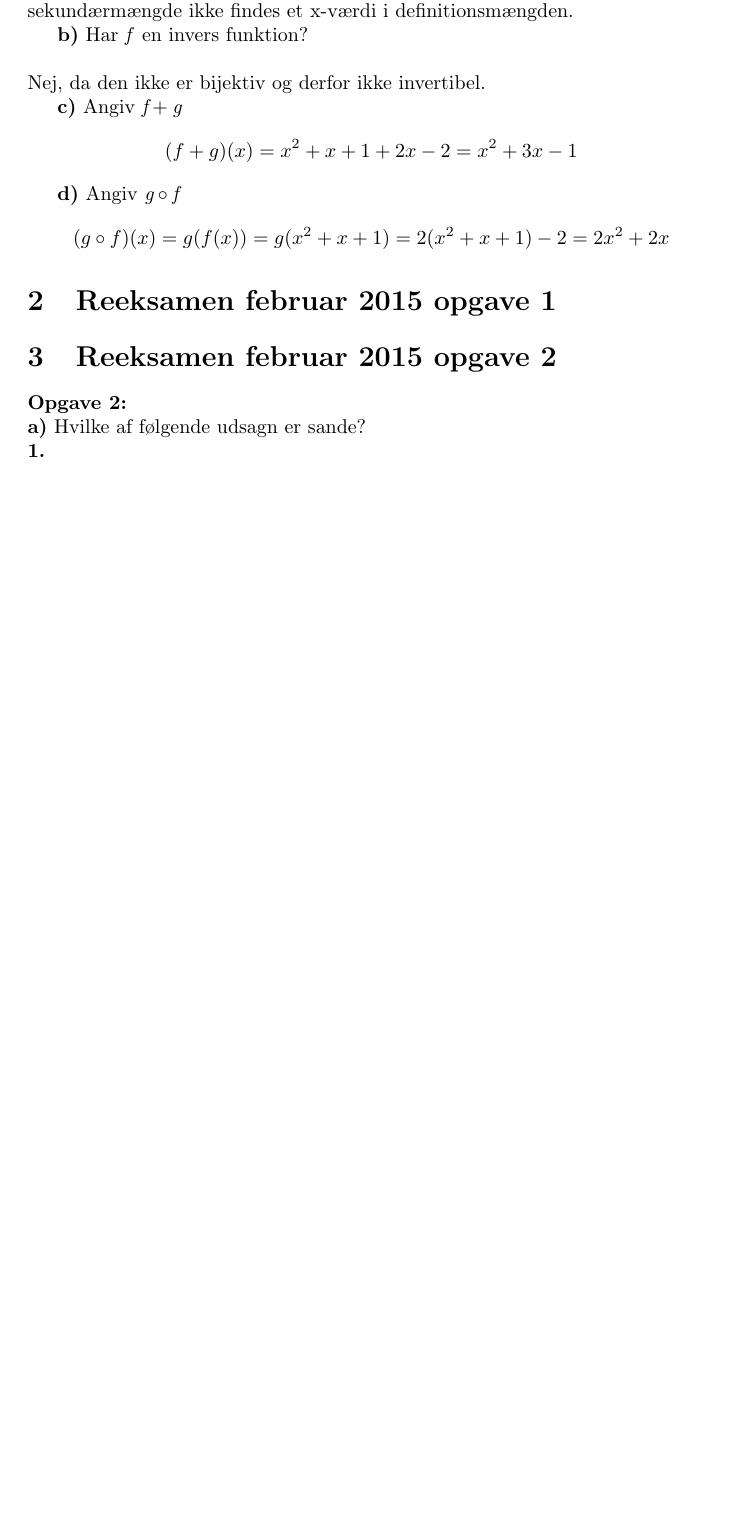
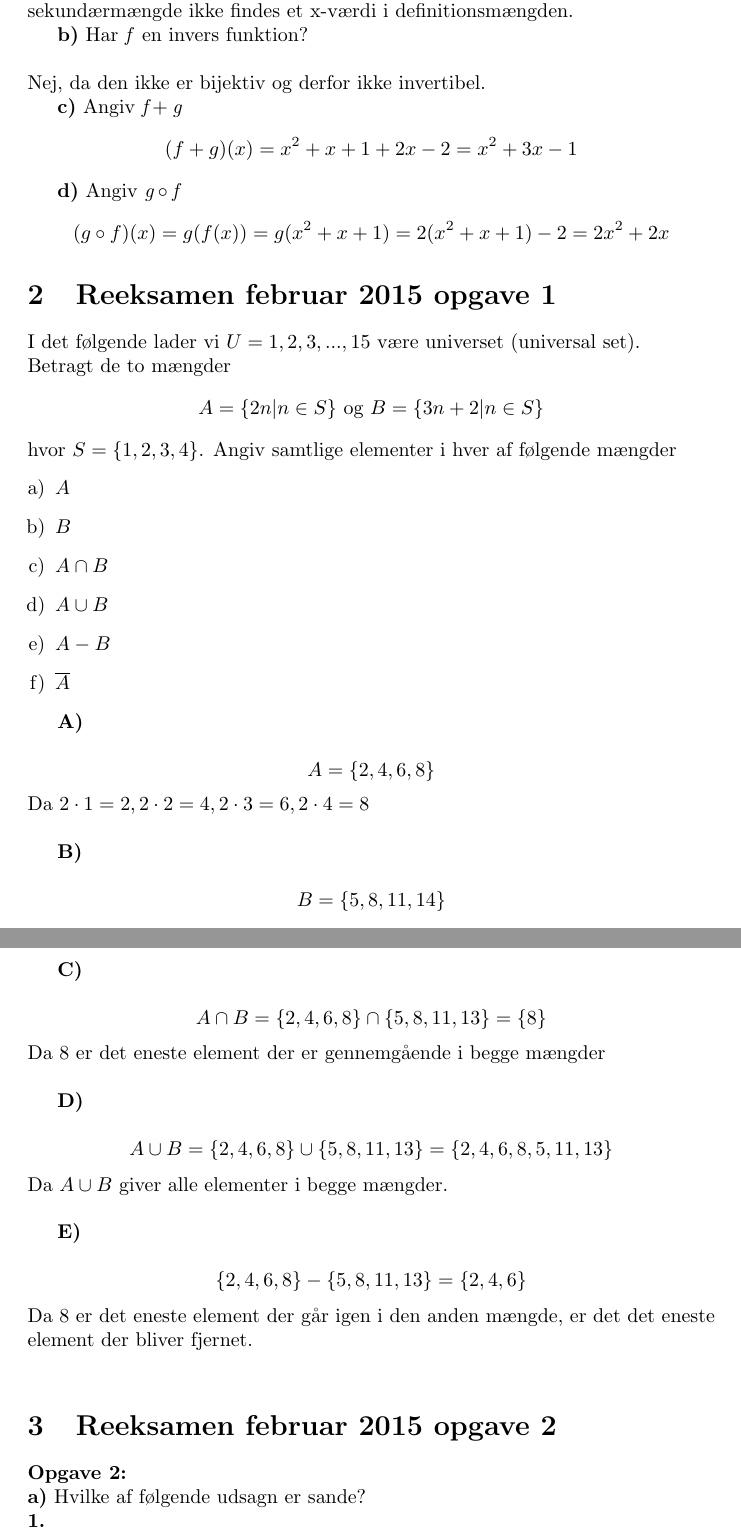
Before and after one commit to kevinvinther/DM500-Eksamensopgave, a LaTeX document (opgave.tex): part of page 2 of 4 before the commit and two parts of pages 2 and 3 of 5 after it, the two joined at a grey line, cut so that both start at the same text, the shorter picture padded with empty space. Compiled offline with pdfLaTeX.

Commit message:
Februar 2015 ogpave 1 tilføjet

```diff
--- a/opgave.tex
+++ b/opgave.tex
@@ -2,9 +2,10 @@
 \usepackage[utf8]{inputenc}
 \usepackage{amsmath}
 \usepackage{amssymb}
+\usepackage{enumerate}
 
 \title{DM500 Eksamensopgaver}
-\author{ Kevin Vinther \and Kasper Halkjær Beider\\kbeid20 \and Necati Øztek}
+\author{ Kevin Vinther\\kevin20 \and Kasper Halkjær Beider\\kbeid20 \and Necati Øztek}
 \date{15. november 2020}
 
 \begin{document}
@@ -28,6 +29,39 @@
 \textbf{d)} Angiv $\textit{g} \circ \textit{f}$
 \[(g \circ f)(x)=g(f(x))=g(x^2+x+1)=2(x^2+x+1)-2=2x^2+2x\]
 \section{Reeksamen februar 2015 opgave 1}
+I det følgende lader vi $U = {1, 2, 3, ...,15}$ være universet (universal set). \\
+Betragt de to mængder
+$$A = \{2n | n \in S\} \textrm{ og } B = \{3n+2|n\in S\}$$
+hvor $S = \{1, 2, 3, 4\}$.
+Angiv samtlige elementer i hver af følgende mængder
+\begin{enumerate}[a)]
+    \item $A$
+    \item $B$
+    \item $A \cap B$
+    \item $A \cup B$
+    \item $A - B$
+    \item $\overline{A}$
+\end{enumerate}
+
+\textbf{A)}\\
+$$A = \{2, 4, 6, 8\}$$
+Da $2\cdot1 = 2, 2\cdot2 = 4, 2\cdot 3 = 6, 2\cdot4 = 8$\\
+
+\textbf{B)}\\
+$$B = \{5, 8, 11, 14\}$$
+Da $3\cdot1+2=5, 3\cdot2+2=8, 3\cdot3+2=11, 3\cdot4=14$\\
+
+\textbf{C)}\\
+$$A \cap B = \{2,4,6,8\} \cap \{5,8,11,13\} = \{8\}$$
+Da 8 er det eneste element der er gennemgående i begge mængder\\
+
+\textbf{D)}\\
+$$A \cup B = \{2,4,6,8\} \cup \{5,8,11,13\} = \{2,4,6,8,5,11,13\}$$
+Da $A \cup B$ giver alle elementer i begge mængder.\\
+
+\textbf{E)}\\
+$$\{2,4,6,8\} - \{5,8,11,13\} = \{2,4,6\}$$
+Da 8 er det eneste element der går igen i den anden mængde, er det det eneste element der bliver fjernet. \\
 
 \section{Reeksamen februar 2015 opgave 2}
 
```
Also changed, not shown: opgave.pdf, 3 other files.
